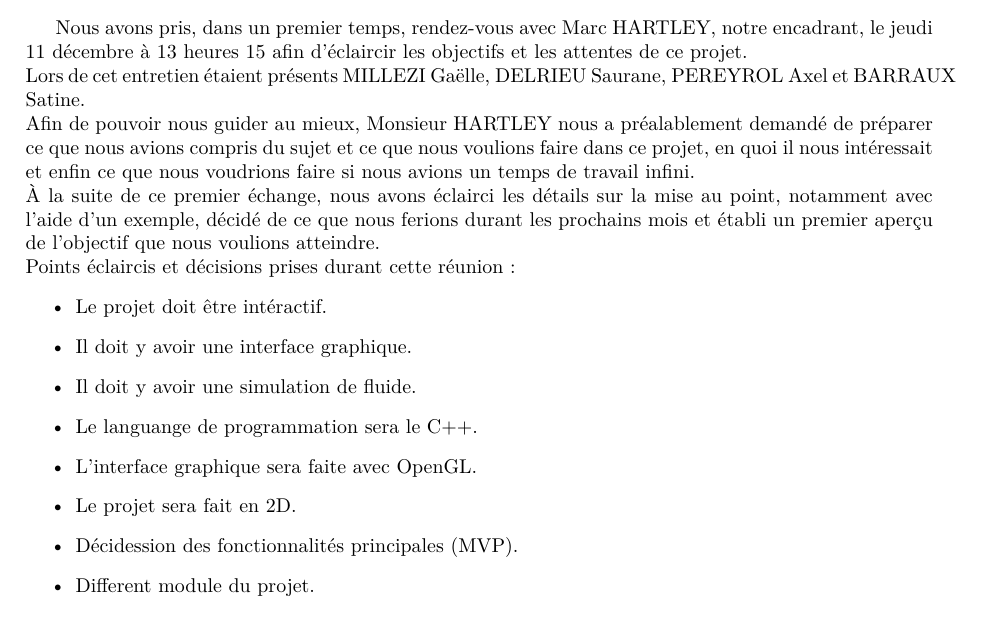
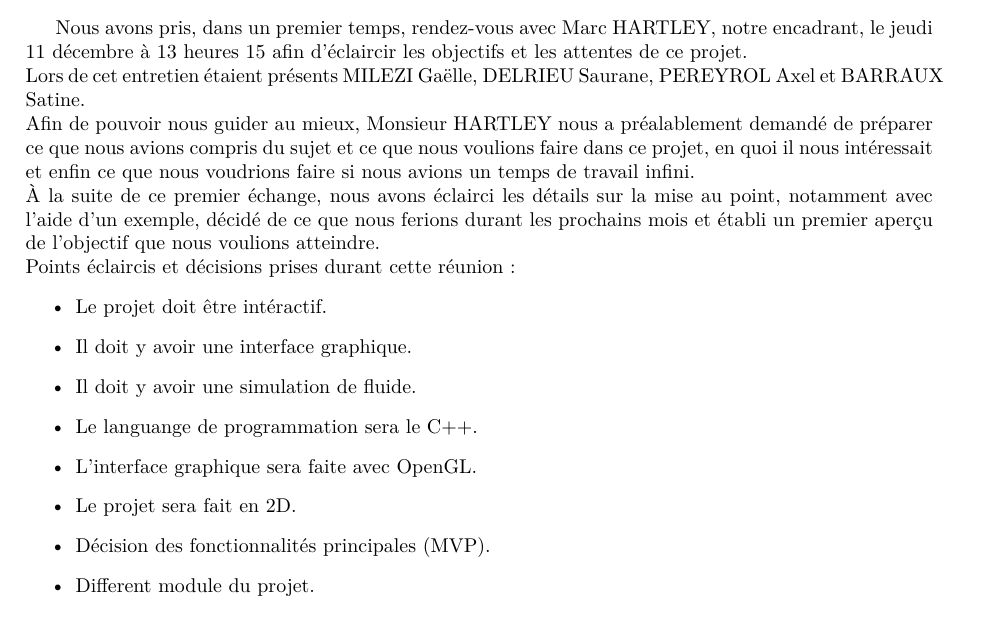
Before and after one commit to Triplaqs/Fluid-Simulation, a LaTeX document (Cahier_des_charges.tex): part of page 1 of 3, cut so that both start at the same text. Compiled offline with pdfLaTeX.

Commit message:
petite erreur

```diff
--- a/Cahier_des_charges.tex
+++ b/Cahier_des_charges.tex
@@ -45,7 +45,7 @@
 
    Nous avons pris, dans un premier temps, rendez-vous avec Marc HARTLEY, notre encadrant,
    le jeudi 11 décembre à 13 heures 15 afin d'éclaircir les objectifs et les attentes de ce projet.\\
-   Lors de cet entretien étaient présents MILLEZI Gaëlle, DELRIEU Saurane, PEREYROL Axel et BARRAUX Satine. \\
+   Lors de cet entretien étaient présents MILEZI Gaëlle, DELRIEU Saurane, PEREYROL Axel et BARRAUX Satine. \\
    Afin de pouvoir nous guider au mieux, Monsieur HARTLEY nous a préalablement demandé de
    préparer ce que nous avions compris du sujet et ce que nous voulions faire dans ce projet,
    en quoi il nous intéressait et enfin ce que nous voudrions faire si nous avions un temps de travail infini.\\
@@ -60,7 +60,7 @@
       \item Le languange de programmation sera le C++.
       \item L'interface graphique sera faite avec OpenGL.
       \item Le projet sera fait en 2D.
-      \item Décidession des fonctionnalités principales (MVP).
+      \item Décision des fonctionnalités principales (MVP).
       \item Different module du projet.
    \end{itemize}
 
```
Also changed, not shown: Cahier_des_charges.pdf.
